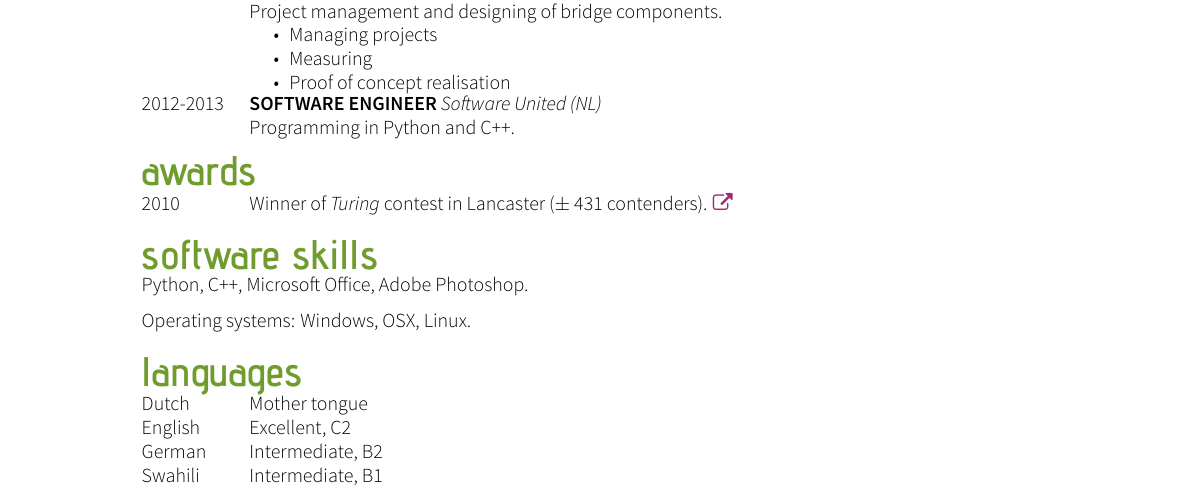
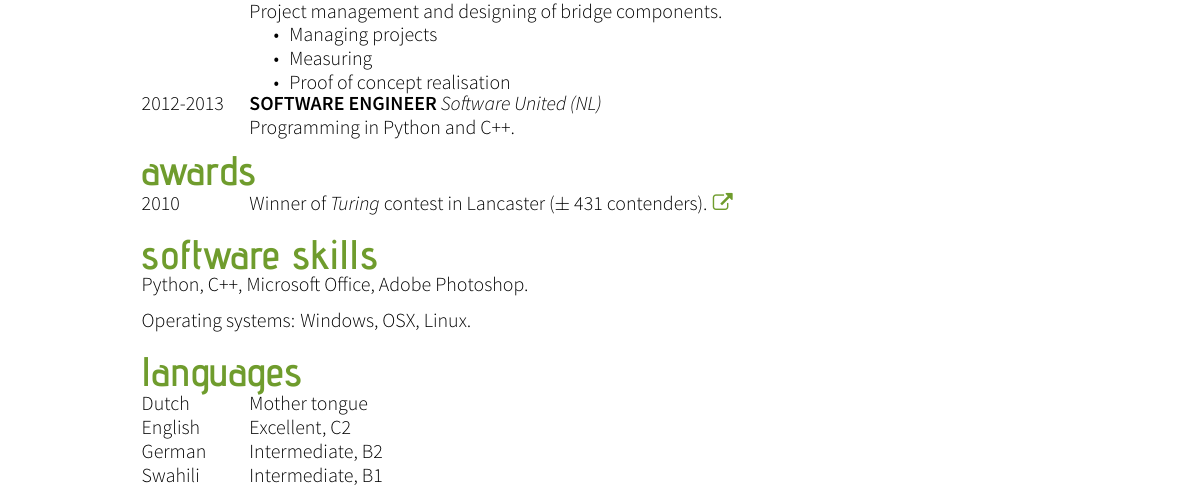
Before and after one commit to Roald87/xelatex-cv-roald, a LaTeX CV (cv-roald-example.tex, which reads cv-roald.cls): part of the page, cut so that both start at the same text. Compiled offline with XeLaTeX.

Commit message:
First working example of neglecting the key-value pairs for color with a simple color definition

```diff
--- a/cv-roald-example.tex
+++ b/cv-roald-example.tex
@@ -1,33 +1,14 @@
 % !TeX program = xelatex
 % Run with XeLaTeX
 
-\documentclass[
-    changecolor={111, 156, 45},
-%    titlecolor=second,
-%    colorharmony={wheel,1,3},
-]{cv-roald}
-% Available options for cv-roald documentclass:
-%
-% - changecolor = {R, G, B} (default: {169, 53, 40} = sharelatex lion red)
-%   Changes the color of the header bar and the titles.
-%   It expects a RGB color code where RGB go from 0-255.
-%
-% - colorharmony = {wheel,i,j} (defualt: {wheel,1,3})
-%   Choose the color harmony model you want to use.
-%     wheel = wheel or twheel
-%     i		= number < j
-%	  j		= for j-color harmony
-%	    	  j=3 -> three color harmony or color triad
-% 	See page 37 of the xcolor manual for more information on commands:
-% 	http://texdoc.net/texmf-dist/doc/latex/xcolor/xcolor.pdf
-% 	Or check http://paletton.com to see how color harmonies work.
-%
-% - titlecolor = {colorname} (default: main)
-%	Change the colors of the titles. You can try: second, black!50,
-%	green!40!yellow, etc.
-%
-%  The colors defined through changecolor and colorharmony are called
-%  *main* and *second* and can be used in the main document.
+\documentclass[customcolor]{cv-roald}
+% For specific options it is needed to declare the Color in the document.
+% If 'customcolor' is chosen, one has to specify the colors main, title and second:
+\definecolor{main}{RGB}{111,156,45}
+\definecolor{second}{RGB}{111,156,45}
+\colorlet{title}{main}
+% Else this colors are defined per Default in the class (red)
+
 
 \begin{document}
 \pagestyle{empty} %to remove the page numbers
--- a/cv-roald.cls
+++ b/cv-roald.cls
@@ -53,42 +53,33 @@
 % ---------------------------------------------------------------------------- %
 
 % # REQUIRED PACKAGES
-% Use options in key value format for package options
-% For more info on why this is needed see:
-% https://tex.stackexchange.com/questions/383144/pass-rgb-colours-to-custom-class
-\RequirePackage{kvoptions-patch}
-% Flexible macros for defining and setting keys
-\RequirePackage{xkeyval} %
 % Draw things (needed for the header). Load before color package!
 \RequirePackage{tikz}
 % Enable the use of colours
 \RequirePackage{color}
+% Enable bool handling
+\RequirePackage{etoolbox}
 
-% Add option to change the color of the header and titles
-% \define@key[<prefix>]{<family>}{<key>}[<default>]{<function>}
-\define@key{cv-roald.cls}{changecolor}[169, 53, 40]{%
-    \definecolor{main}{RGB}{#1}%
+\newbool{customColorBool}
+\setbool{customColorBool}{false}
+
+\DeclareOption{customcolor}{
+\setbool{customColorBool}{true}
 }
 
-% Process changecolor to define main color, else colorharmony and titlecolor
-% will not work correctly.
-\ExecuteOptionsX{changecolor}
-\ProcessOptionsX%
+% Pass all unknown options to article:
+\DeclareOption*{\PassOptionsToClass{\CurrentOption}{article}}
 
-\define@key{cv-roald.cls}{colorharmony}[wheel,2,3]{%
-    \colorlet{second}{main>#1}%
-}
+% Process all options
+\ProcessOptions\relax
 
-% Process colorharmony to define second color, or else titlecolor will not work.
-\ExecuteOptionsX{colorharmony}
-\ProcessOptionsX%
-
-\define@key{cv-roald.cls}{titlecolor}[main]{%
-    \colorlet{title}{#1}%
-}
-
-\ExecuteOptionsX{titlecolor}
-\ProcessOptionsX%
+% Set color defaults if not specified
+\ifbool{customColorBool}{%true
+	}{ % do for false
+		\definecolor{main}{RGB}{169, 53, 40}
+		\definecolor{second}{RGB}{169, 53, 40}
+		\colorlet{title}{main}
+	}
 
 % ---------------------------------------------------------------------------- %
 %                                     FONTS                                    %
```
Also changed, not shown: cv-roald-example.pdf.
